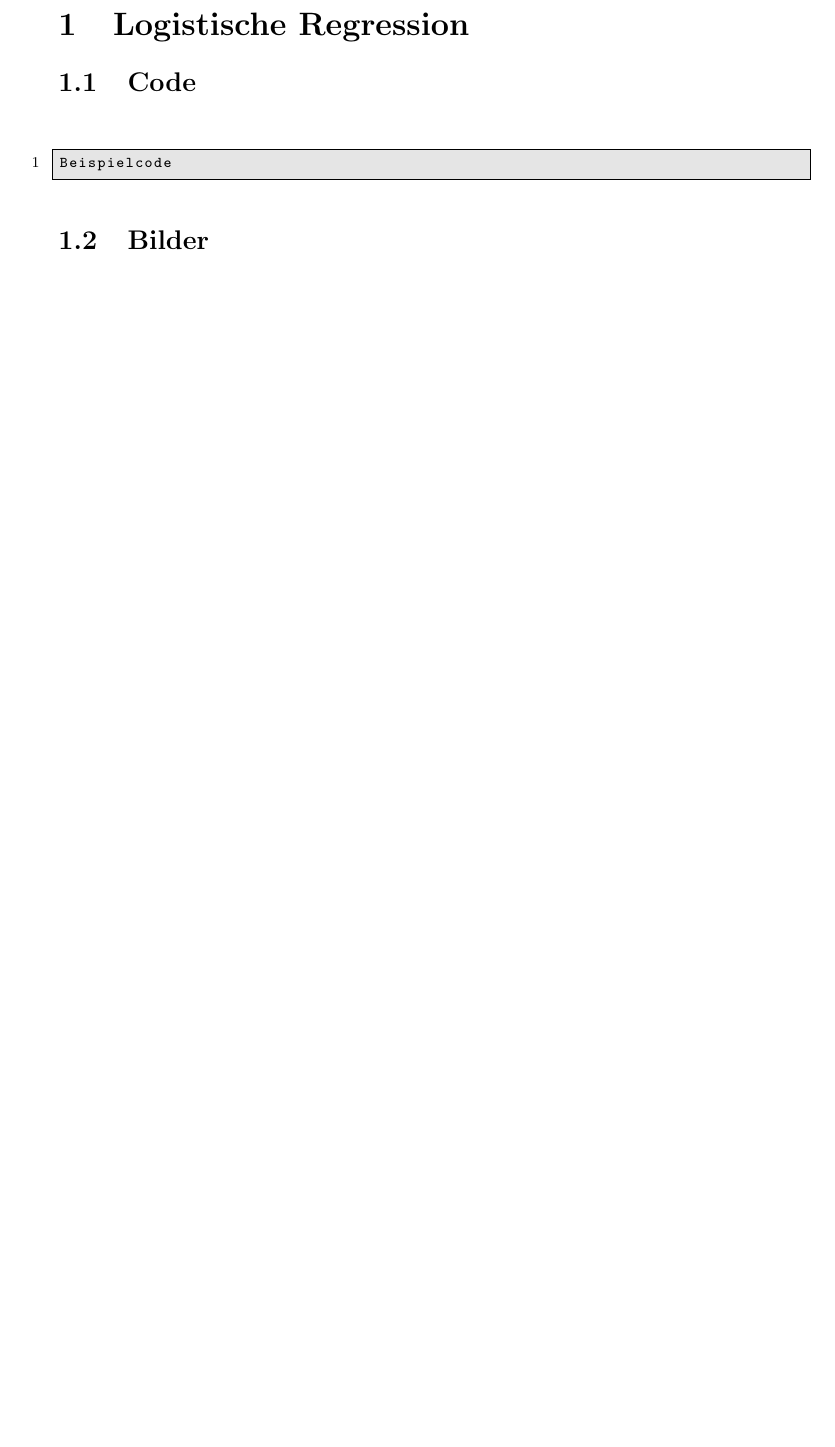
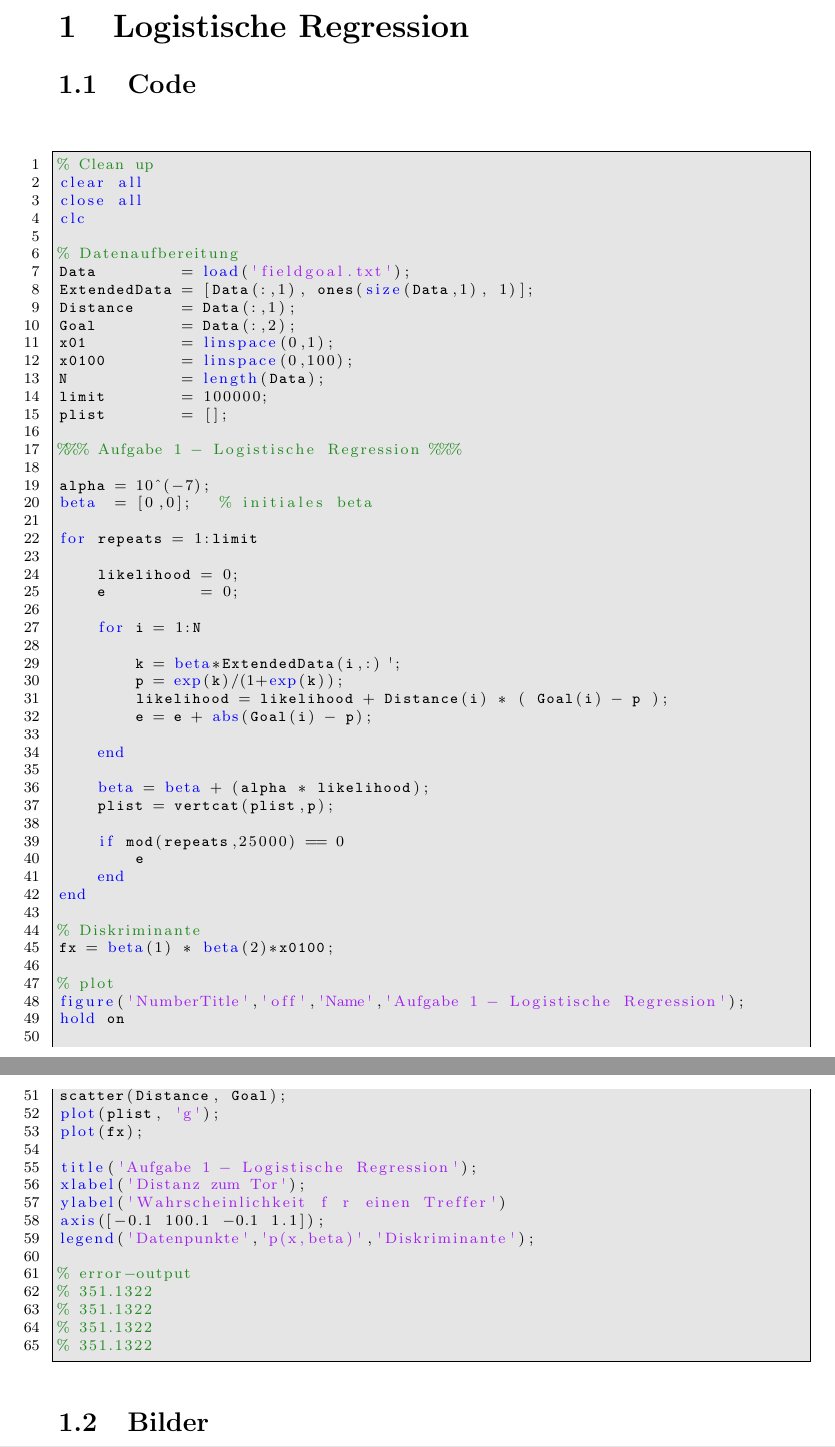
Before and after one commit to Jane333/Mustererkennung, a LaTeX document (ueb07/ueb07_loesung_cavojska_lehmann_toudic.tex): part of page 2 of 2 before the commit and two parts of pages 2 and 3 of 3 after it, the two joined at a grey line, cut so that both start at the same text, the shorter picture padded with empty space. The pictures show the PDF file ueb07/ueb07_loesung_cavojska_lehmann_toudic.pdf that the author committed with the source.

Commit message:
homework 07 ist fertig

```diff
--- a/ueb07/ueb07_loesung_cavojska_lehmann_toudic.tex
+++ b/ueb07/ueb07_loesung_cavojska_lehmann_toudic.tex
@@ -55,4 +55,56 @@
 \subsection{Code}
 
 \begin{lstlisting}[language=Matlab]
-Beispielcode
+% Clean up
+clear all
+close all
+clc
+
+% Datenaufbereitung
+Data         = load('fieldgoal.txt');
+ExtendedData = [Data(:,1), ones(size(Data,1), 1)];
+Distance     = Data(:,1);
+Goal         = Data(:,2);
+x01          = linspace(0,1);
+x0100        = linspace(0,100);
+N            = length(Data);
+limit        = 100000;
+plist        = [];
+
+%%% Aufgabe 1 - Logistische Regression %%%
+
+alpha = 10^(-7);
+beta  = [0,0];   % initiales beta
+
+for repeats = 1:limit
+
+    likelihood = 0;
+    e          = 0;
+
+    for i = 1:N
+
+        k = beta*ExtendedData(i,:)';
+        p = exp(k)/(1+exp(k));
+        likelihood = likelihood + Distance(i) * ( Goal(i) - p );
+        e = e + abs(Goal(i) - p);
+
+    end
+
+    beta = beta + (alpha * likelihood);
+    plist = vertcat(plist,p);
+
+    if mod(repeats,25000) == 0
+        e
+    end
+end
+
+% Diskriminante
+fx = beta(1) * beta(2)*x0100;
+
+% plot
+figure('NumberTitle','off','Name','Aufgabe 1 - Logistische Regression');
+hold on
+
+scatter(Distance, Goal);
+plot(plist, 'g');
+plot(fx);
@@ -59,3 +115,11 @@ Beispielcode
+axis([-0.1 100.1 -0.1 1.1]);
+legend('Datenpunkte','p(x,beta)','Diskriminante');
+
+% error-output
+% 351.1322
+% 351.1322
+% 351.1322
+% 351.1322
 \end{lstlisting}
 
 \subsection{Bilder}
```
Also changed, not shown: ueb07/plot.jpg (added), ueb07/ueb07_loesung_cavojska_lehmann_toudic.pdf, ueb07/ueb07_loesung_cavojska_lehmann_toudic.tex (6 more changed lines).
